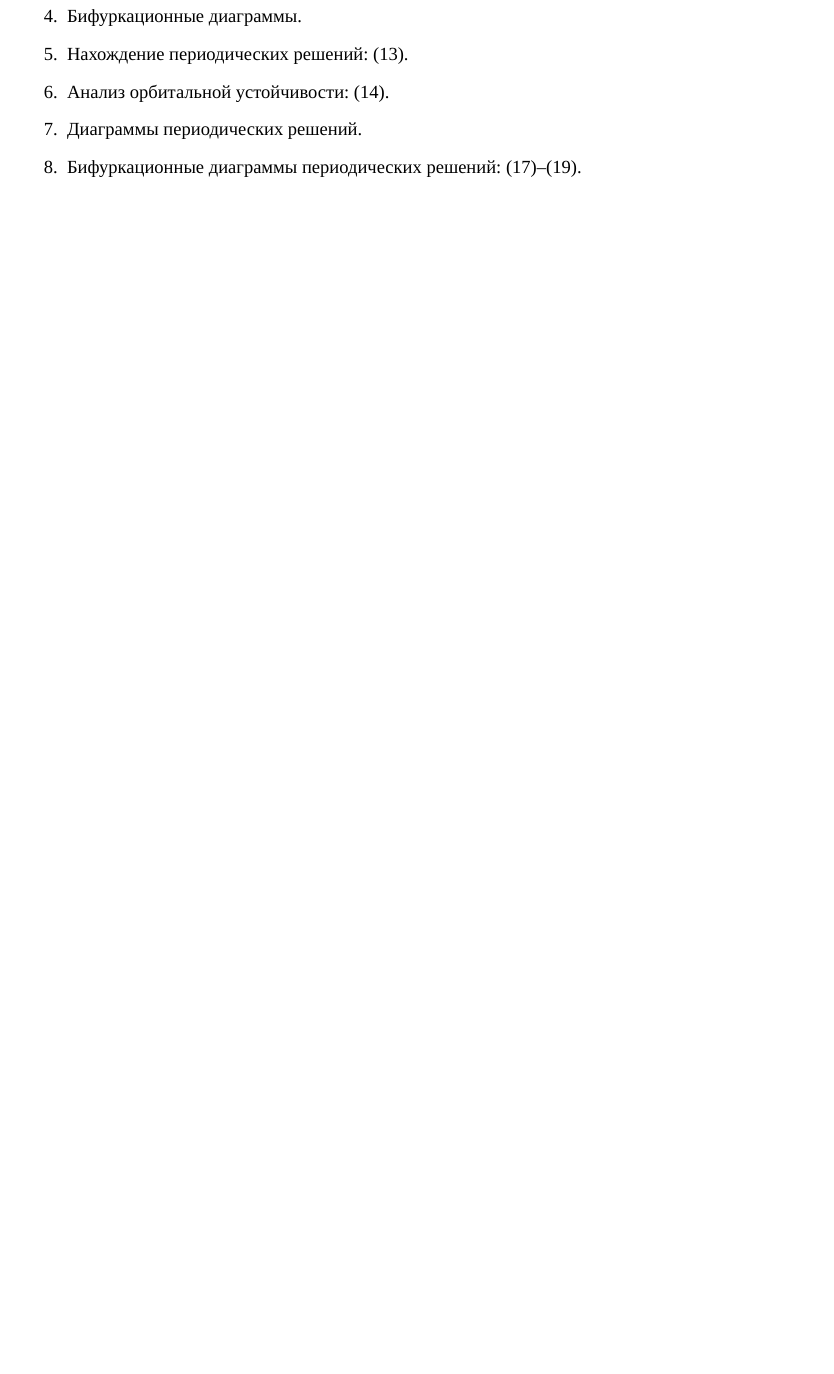
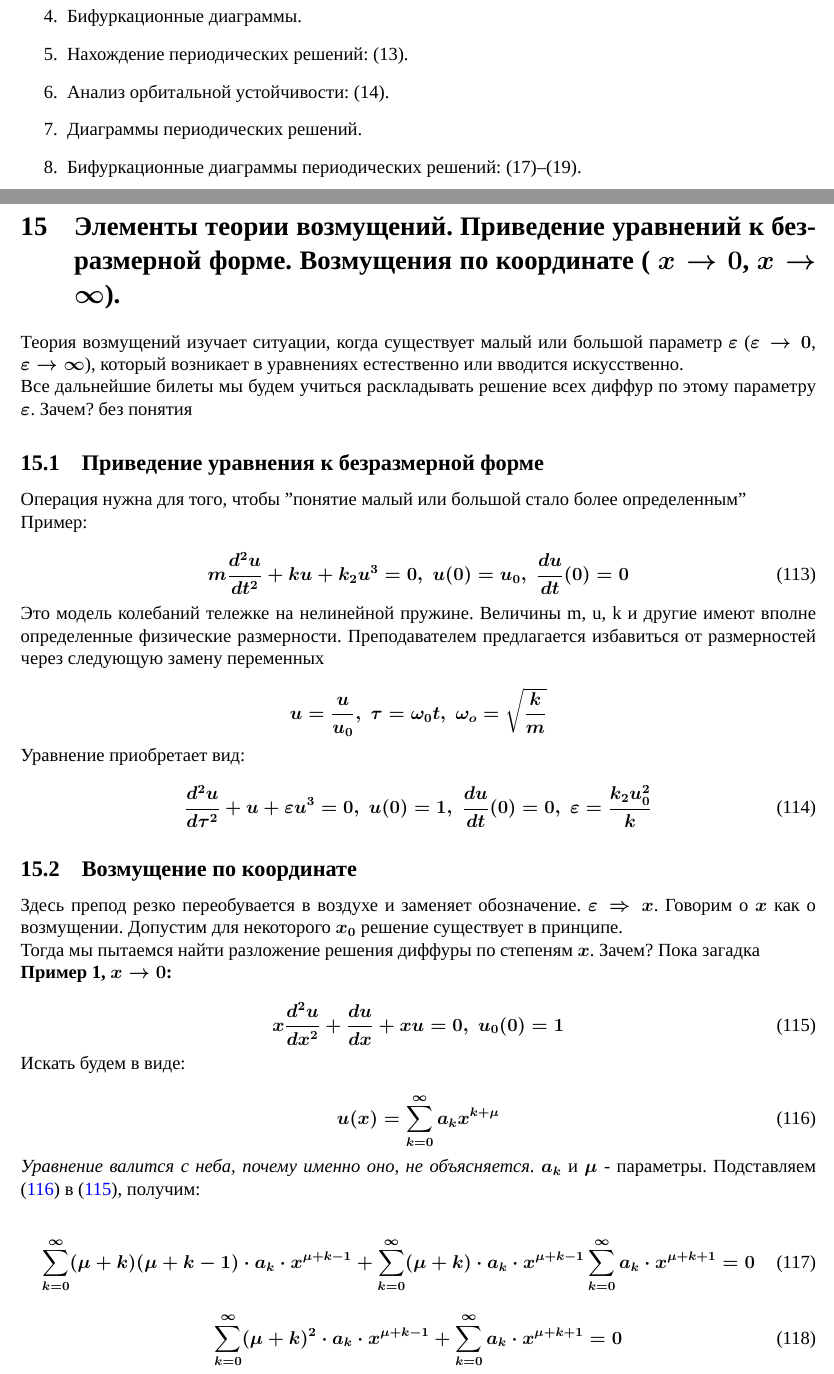
Before and after one commit to Vlad0sEnIgma345/MathMod, a LaTeX document (main.tex): part of page 29 of 29 before the commit and two parts of pages 29 and 30 of 31 after it, the two joined at a grey line, cut so that both start at the same text, the shorter picture padded with empty space. Compiled offline with XeLaTeX; a missing font is replaced by an installed copy or a similar font.

Commit message:
feat: 26 билет написан

```diff
--- a/main.tex
+++ b/main.tex
@@ -1402,3 +1402,68 @@
 		\item Бифуркационные диаграммы периодических решений: (17)--(19).
 	\end{enumerate}
 
+  \newpage
+
+  \section{Элементы теории возмущений. Приведение уравнений к безразмерной форме. Возмущения по координате ( \(x \to 0\), \(x \to \infty\)).}
+
+  Теория возмущений изучает ситуации, когда существует малый или большой параметр $\varepsilon$ ($\varepsilon \to 0$, $\varepsilon \to \infty$), который возникает в уравнениях естественно или вводится искусственно.
+
+  Все дальнейшие билеты мы будем учиться раскладывать решение всех диффур по этому параметру $\varepsilon$. Зачем? без понятия
+
+  \subsection{Приведение уравнения к безразмерной форме}
+
+  Операция нужна для того, чтобы "понятие малый или большой стало более определенным"
+
+  Пример:
+
+  \begin{equation}
+  m \frac{d^2u}{dt^2} + ku + k_2u^3 = 0, \; u(0) = u_0, \; \frac{du}{dt}(0) = 0
+  \end{equation}
+
+  Это модель колебаний тележке на нелинейной пружине. Величины m, u, k и другие имеют вполне определенные физические размерности. Преподавателем предлагается избавиться от размерностей через следующую замену переменных
+
+  $$
+  u = \frac u {u_0}, \; \tau = \omega_0t, \; \omega_o = \sqrt{\frac k m }
+  $$
+  Уравнение приобретает вид:
+
+  \begin{equation}
+    \frac{d^2u}{d\tau^2} + u + \varepsilon u^3 = 0, \; u(0) = 1, \; \frac {du}{dt}(0) = 0, \; \varepsilon = \frac {k_2 u_0^2} {k}
+  \end{equation}
+
+  \subsection{Возмущение по координате}
+
+  Здесь препод резко переобувается в воздухе и заменяет обозначение. $\varepsilon \Rightarrow x$. Говорим о $x$ как о возмущении. Допустим для некоторого $x_0$ решение существует в принципе.
+
+  Тогда мы пытаемся найти разложение решения диффуры по степеням $x$. Зачем? Пока загадка
+
+  \textbf{Пример 1, $x\to0$:}
+
+  \begin{equation}
+    x \frac{d^2 u} {dx^2} + \frac {du} {dx} + xu = 0, \; u_0(0) = 1
+    \label{eq:perturbation_example_1}
+  \end{equation}
+
+  Искать будем в виде:
+
+  \begin{equation}
+    u(x) = \sum_{k=0}^\infty a_k x^{k+\mu}
+    \label{eq:series_approximation_example_1}
+  \end{equation}
+
+  \textit{Уравнение валится с неба, почему именно оно, не объясняется}. $a_k$ и $\mu$ - параметры. Подставляем \eqref{eq:series_approximation_example_1} в \eqref{eq:perturbation_example_1}, получим:
+
+  \begin{equation}
+    \sum_{k=0}^\infty (\mu + k) (\mu + k - 1) \cdot a_k \cdot x^{\mu + k - 1} + \sum_{k = 0} ^ \infty (\mu + k) \cdot a_k \cdot x^{\mu + k - 1} \sum_{k=0}^\infty a_k \cdot x^{\mu + k + 1} = 0
+  \end{equation}
+
+  \begin{equation}
+    \sum_{k=0}^\infty (\mu + k)^2 \cdot a_k \cdot x^{\mu + k - 1}
+    + \sum_{k = 0}^\infty a_k \cdot x ^ {\mu + k + 1} = 0
+  \end{equation}
+
+  Первую сумму можно объединить со второй, если вытащить из первой 2 первых члена суммы. Тогда степени x совпадут:
+
+  \begin{equation}
+    \mu^2 a_0 x^{\mu-1} + (\mu + 1)^2 + \sum_{k=0}^\infty \left [ (\mu + k + 2)^2 a_{k+2} + a_k \right] = 0
+  \end{equation}
```
Also changed, not shown: main.tex (43 more changed lines).
